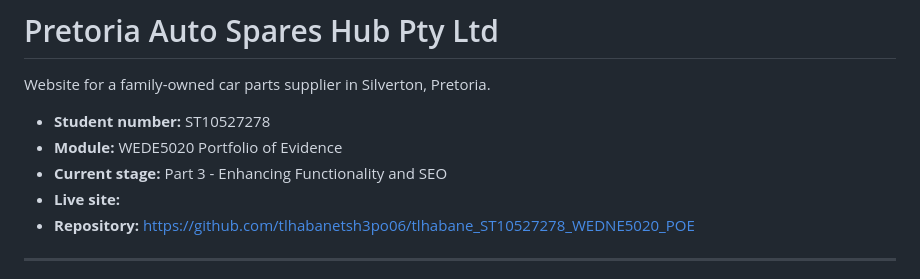
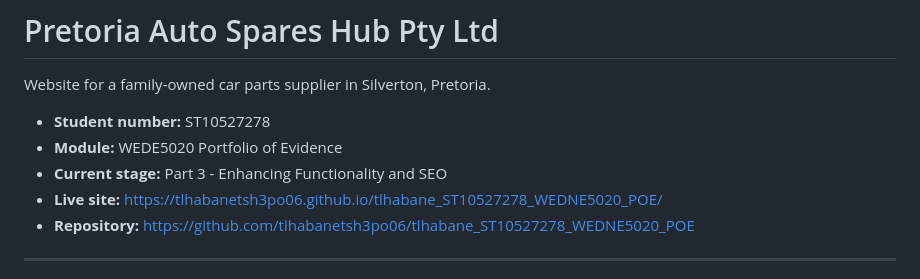
Before and after one commit to tlhabanetsh3po06/tlhabane_ST10527278_WEDNE5020_POE, a Markdown page: README.md, the part around the change. Rendered like a GitHub page.

Commit message:
Add live site link to README

```diff
--- a/README.md
+++ b/README.md
@@ -5,7 +5,7 @@ Website for a family-owned car parts supplier in Silverton, Pretoria.
 - **Student number:** ST10527278
 - **Module:** WEDE5020 Portfolio of Evidence
 - **Current stage:** Part 3 - Enhancing Functionality and SEO
-- **Live site:**
+- **Live site:** https://tlhabanetsh3po06.github.io/tlhabane_ST10527278_WEDNE5020_POE/
 - **Repository:** https://github.com/tlhabanetsh3po06/tlhabane_ST10527278_WEDNE5020_POE
 
 ---
```
